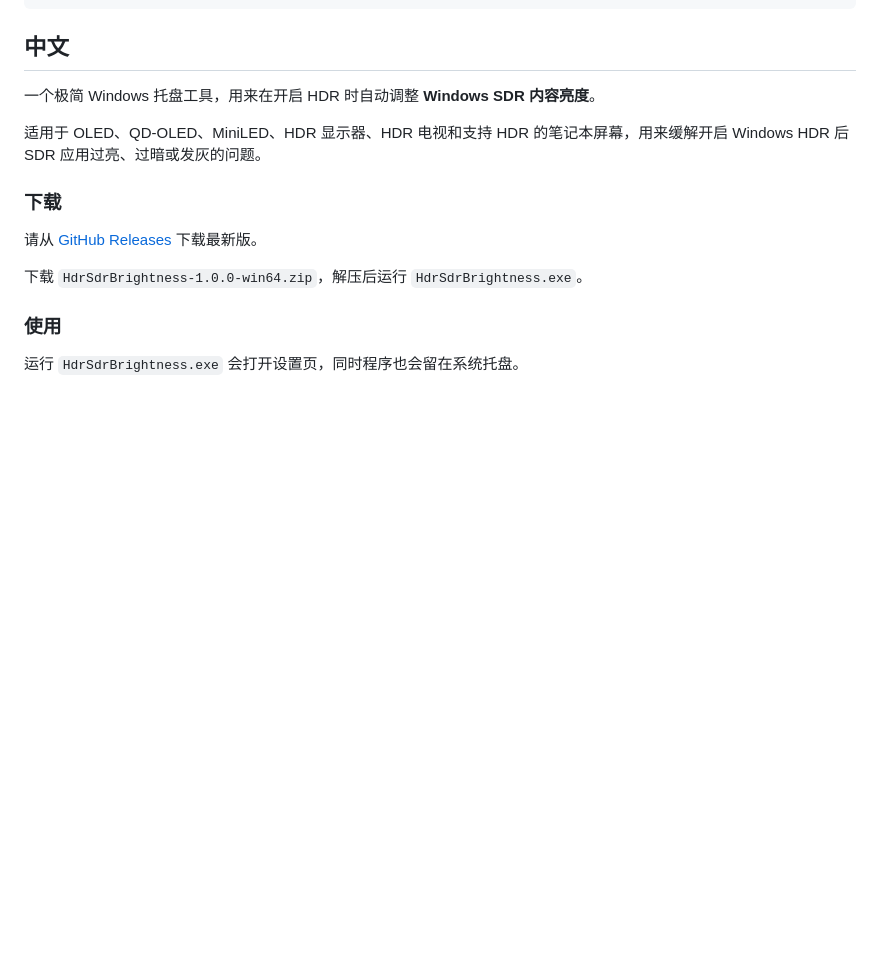
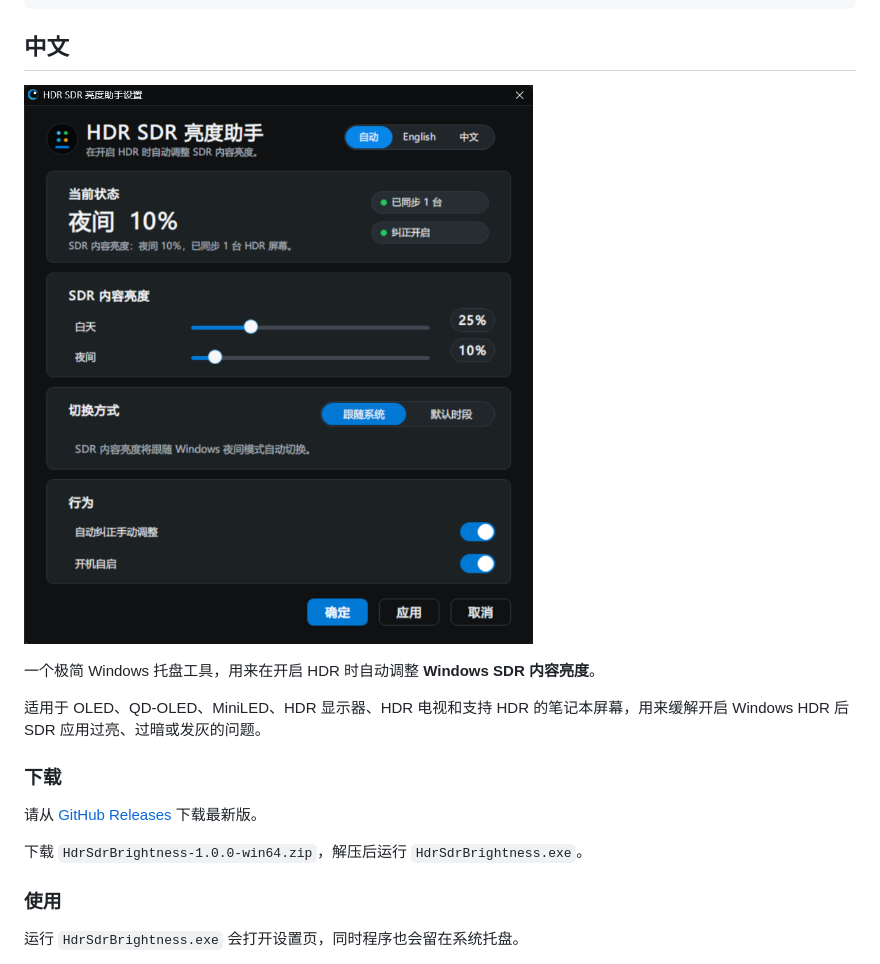
Before and after one commit to yinjunonly/hdr-sdr-brightness, a Markdown page: README.md, the part around the change. Rendered like a GitHub page; pictures changed too: image/README/1778953360969.png (added); blank space fills up the shorter version.

```diff
--- a/README.md
+++ b/README.md
@@ -122,6 +122,8 @@ SDR white level
 
 ## 中文
 
+![1778953360969](image/README/1778953360969.png)
+
 一个极简 Windows 托盘工具，用来在开启 HDR 时自动调整 **Windows SDR 内容亮度**。
 
 适用于 OLED、QD-OLED、MiniLED、HDR 显示器、HDR 电视和支持 HDR 的笔记本屏幕，用来缓解开启 Windows HDR 后 SDR 应用过亮、过暗或发灰的问题。
```
Also changed, not shown: image/README/1778953329833.png (added).
